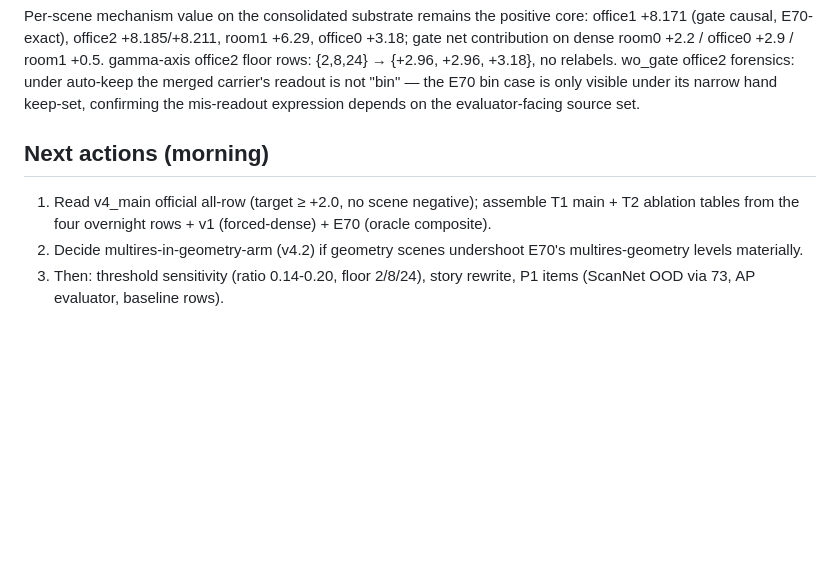
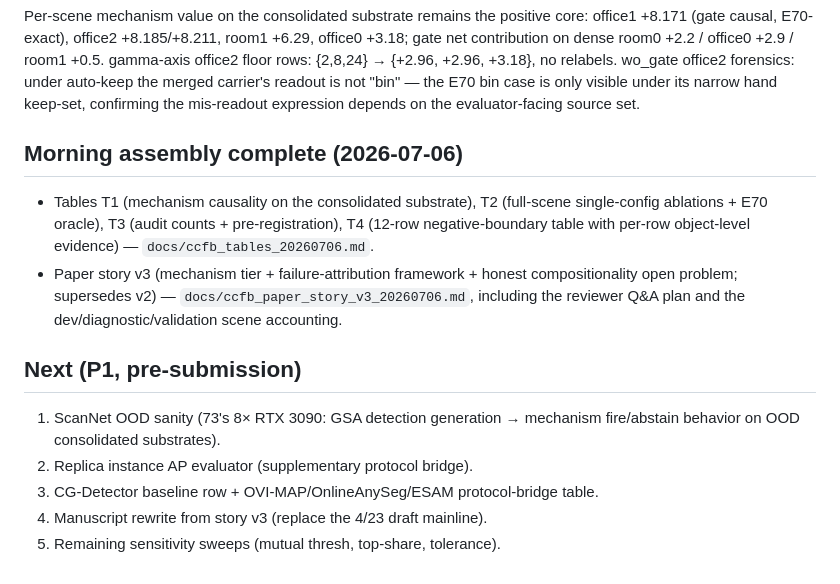
Before and after one commit to Xin200203/duograph3D, a Markdown page: docs/ccfb_experiment_runlog_20260705.md, the part around the change. GitHub-like rendering; blank space fills up the shorter version.

```diff
--- a/docs/ccfb_experiment_runlog_20260705.md
+++ b/docs/ccfb_experiment_runlog_20260705.md
@@ -329,12 +329,22 @@ auto-keep the merged carrier's readout is not "bin" — the E70 bin case is
 only visible under its narrow hand keep-set, confirming the mis-readout
 expression depends on the evaluator-facing source set.
 
-## Next actions (morning)
+## Morning assembly complete (2026-07-06)
 
-1. Read v4_main official all-row (target ≥ +2.0, no scene negative);
-   assemble T1 main + T2 ablation tables from the four overnight rows + v1
-   (forced-dense) + E70 (oracle composite).
-2. Decide multires-in-geometry-arm (v4.2) if geometry scenes undershoot E70's
-   multires-geometry levels materially.
-3. Then: threshold sensitivity (ratio 0.14-0.20, floor 2/8/24), story rewrite,
-   P1 items (ScanNet OOD via 73, AP evaluator, baseline rows).
+- Tables T1 (mechanism causality on the consolidated substrate), T2 (full-scene
+  single-config ablations + E70 oracle), T3 (audit counts + pre-registration),
+  T4 (12-row negative-boundary table with per-row object-level evidence) —
+  `docs/ccfb_tables_20260706.md`.
+- Paper story v3 (mechanism tier + failure-attribution framework + honest
+  compositionality open problem; supersedes v2) —
+  `docs/ccfb_paper_story_v3_20260706.md`, including the reviewer Q&A plan and
+  the dev/diagnostic/validation scene accounting.
+
+## Next (P1, pre-submission)
+
+1. ScanNet OOD sanity (73's 8× RTX 3090: GSA detection generation → mechanism
+   fire/abstain behavior on OOD consolidated substrates).
+2. Replica instance AP evaluator (supplementary protocol bridge).
+3. CG-Detector baseline row + OVI-MAP/OnlineAnySeg/ESAM protocol-bridge table.
+4. Manuscript rewrite from story v3 (replace the 4/23 draft mainline).
+5. Remaining sensitivity sweeps (mutual thresh, top-share, tolerance).
```
Also changed, not shown: docs/ccfb_paper_story_v3_20260706.md (added, +91 -0 lines), docs/ccfb_tables_20260706.md (added, +122 -0 lines).
